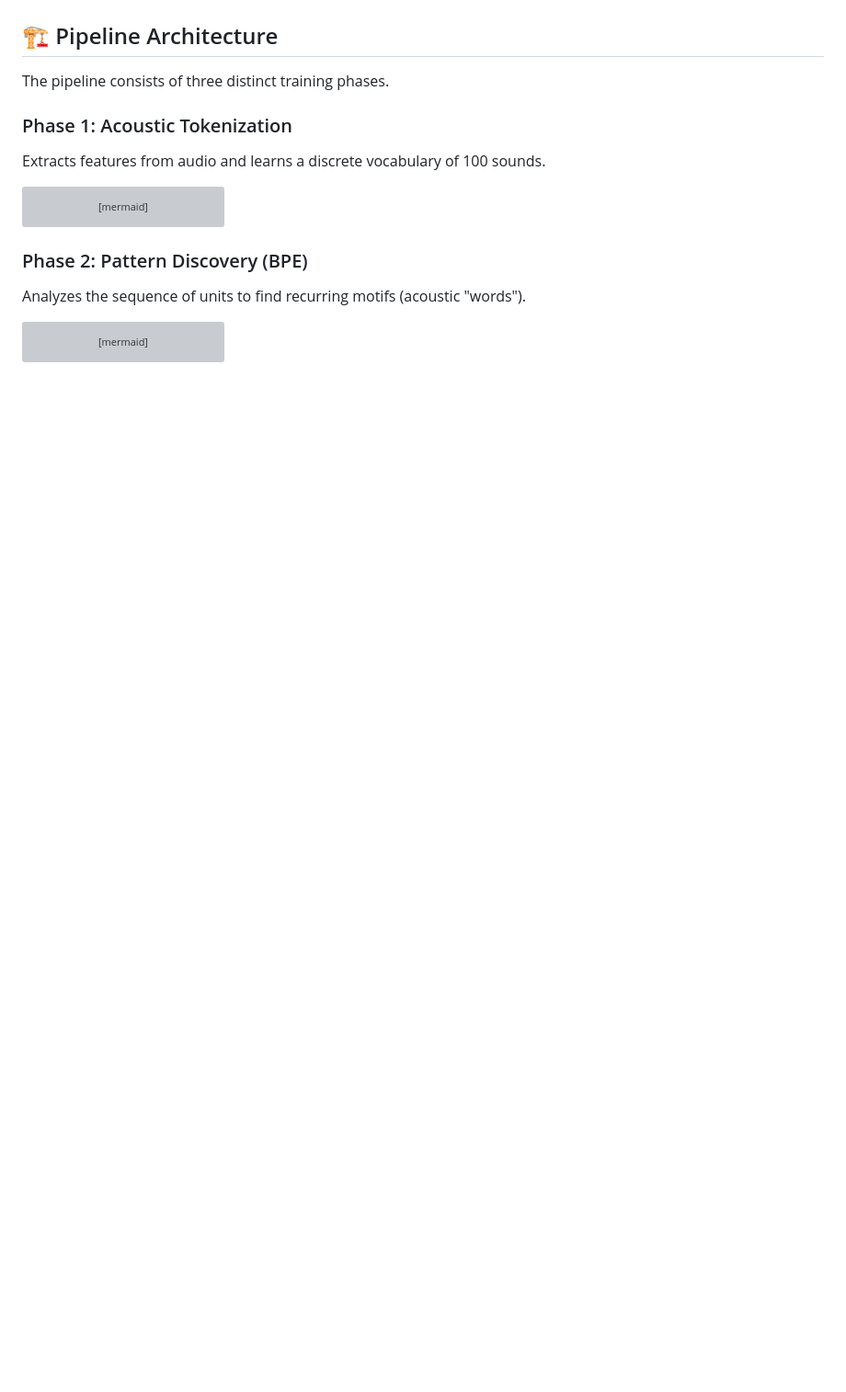
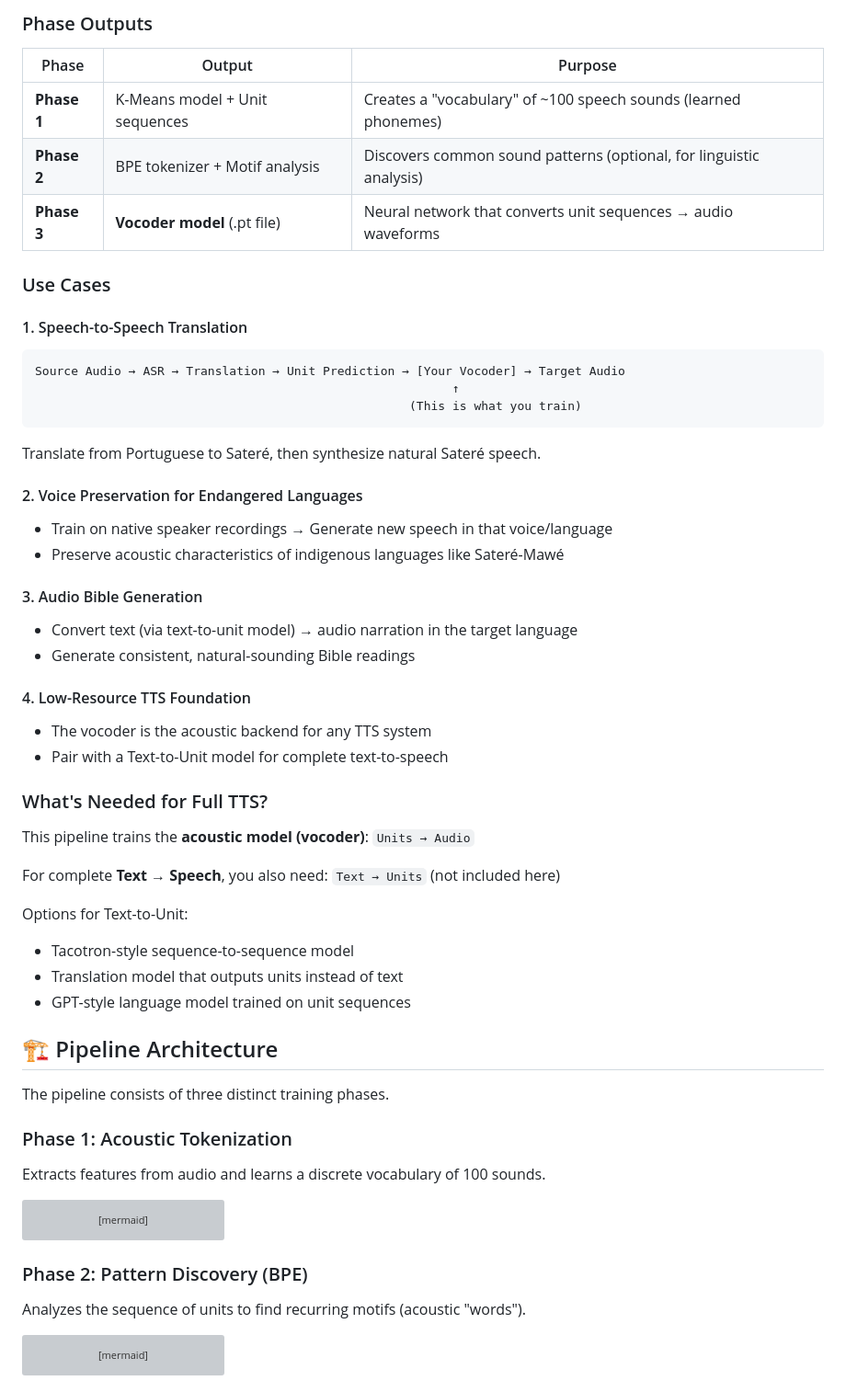
Before and after one commit to shemaobt/model-training, a Markdown page: README.md, the part around one of its changes. Shown at 92% size. Rendered like a GitHub page; blank space fills up the shorter version; grey boxes are pictures that could not be loaded.

````diff
--- a/README.md
+++ b/README.md
@@ -32,3 +56,43 @@ flowchart LR
+### Phase Outputs
+
+| Phase | Output | Purpose |
+|-------|--------|---------|
+| **Phase 1** | K-Means model + Unit sequences | Creates a "vocabulary" of ~100 speech sounds (learned phonemes) |
+| **Phase 2** | BPE tokenizer + Motif analysis | Discovers common sound patterns (optional, for linguistic analysis) |
+| **Phase 3** | **Vocoder model** (.pt file) | Neural network that converts unit sequences → audio waveforms |
+
+### Use Cases
+
+#### 1. Speech-to-Speech Translation
+```
+Source Audio → ASR → Translation → Unit Prediction → [Your Vocoder] → Target Audio
+                                                          ↑
+                                                    (This is what you train)
+```
+Translate from Portuguese to Sateré, then synthesize natural Sateré speech.
+
+#### 2. Voice Preservation for Endangered Languages
+- Train on native speaker recordings → Generate new speech in that voice/language
+- Preserve acoustic characteristics of indigenous languages like Sateré-Mawé
+
+#### 3. Audio Bible Generation
+- Convert text (via text-to-unit model) → audio narration in the target language
+- Generate consistent, natural-sounding Bible readings
+
+#### 4. Low-Resource TTS Foundation
+- The vocoder is the acoustic backend for any TTS system
+- Pair with a Text-to-Unit model for complete text-to-speech
+
+### What's Needed for Full TTS?
+
+This pipeline trains the **acoustic model (vocoder)**: `Units → Audio`
+
+For complete **Text → Speech**, you also need: `Text → Units` (not included here)
+
+Options for Text-to-Unit:
+- Tacotron-style sequence-to-sequence model
+- Translation model that outputs units instead of text
+- GPT-style language model trained on unit sequences
 
 ## 🏗️ Pipeline Architecture
 
````
Also changed, not shown: other parts of README.md (+82 -0 lines).
